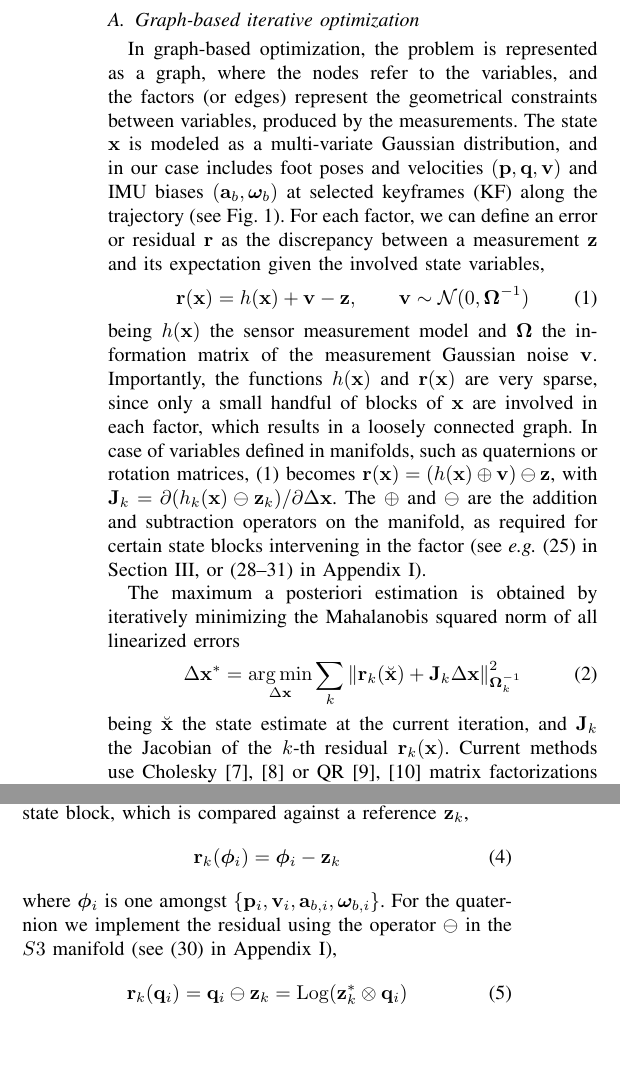
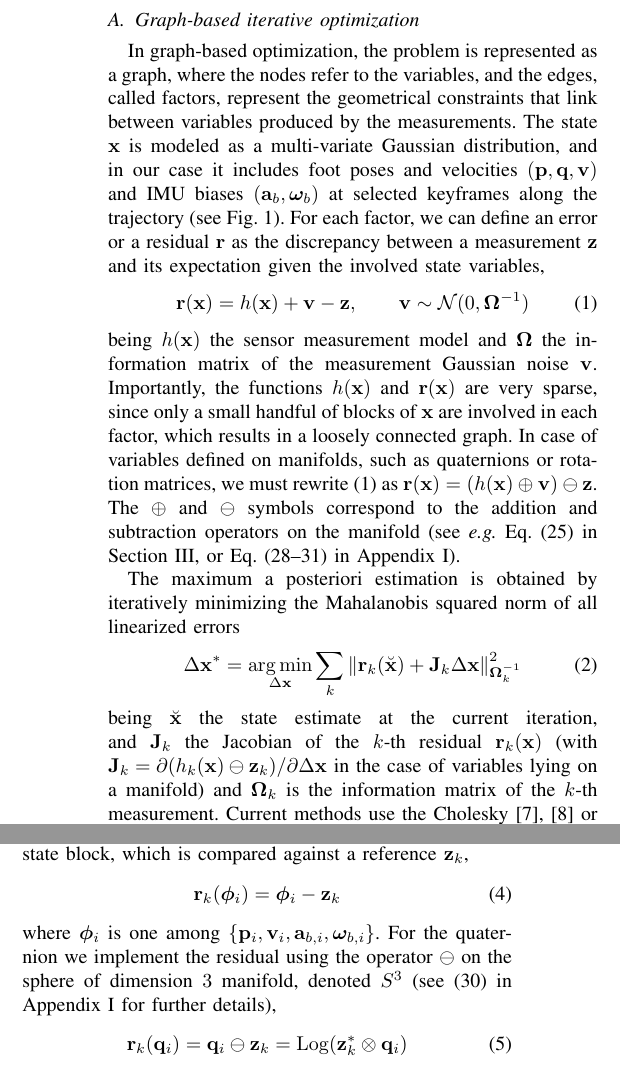
Before and after one commit to nmansard/humanoid-odomimu, a LaTeX paper (main.tex, which reads odometry.tex): two parts of the columns of page 2 of 8, joined at a grey line, cut so that both start at the same text, the shorter picture padded with empty space. Compiled offline with pdfLaTeX.

Commit message:
[Odo] Corrections

```diff
--- a/odometry.tex
+++ b/odometry.tex
@@ -7,11 +7,11 @@
 %%%%%%%%%%%%%%%%%%%%%%%%%%%%%%%%%%%%%%%%%%%%%%%%%%%%%%%%
 \subsection{Graph-based iterative optimization}
 
-In graph-based optimization, the problem is represented as a graph, where the nodes refer to the variables, and the factors (or edges) represent the geometrical constraints between variables, produced by the measurements.
+In graph-based optimization, the problem is represented as a graph, where the nodes refer to the variables, and the edges, called factors, represent the geometrical constraints that link between variables produced by the measurements.
 %
-The state $\bfx$ is modeled as a multi-variate Gaussian distribution, and in our case includes foot poses and velocities $(\bfp,\bfq,\bfv)$ and IMU biases $(\bfa_b,\bw_b)$ at selected keyframes (KF) along the trajectory (see \figRef{fig:factor_graph}).
+The state $\bfx$ is modeled as a multi-variate Gaussian distribution, and in our case it includes foot poses and velocities $(\bfp,\bfq,\bfv)$ and IMU biases $(\bfa_b,\bw_b)$ at selected keyframes along the trajectory (see \figRef{fig:factor_graph}).
 %
-For each factor, we can define an error or residual $\bfr$ as the discrepancy between a measurement $\bfz$ and its expectation given the involved state variables,
+For each factor, we can define an error or a residual $\bfr$ as the discrepancy between a measurement $\bfz$ and its expectation given the involved state variables,
 %
 \begin{equation}
     \bfr(\bfx) = h(\bfx) + \bfv - \bfz, \qquad \bfv \sim \mathcal \cN (0, \bfOmega\inv)\label{eq:error}
@@ -19,8 +19,11 @@ For each factor, we can define an error or residual $\bfr$ as the discrepancy be
 %
 being $h(\bfx)$ the sensor measurement model and $\bfOmega$ the information matrix of the measurement Gaussian noise $\bfv$.
 Importantly, the functions $h(\bfx)$ and $\bfr(\bfx)$ are very sparse, since only a small handful of blocks of $\bfx$ are involved in each factor, which results in a loosely connected graph.
-In case of variables defined in manifolds, such as quaternions or rotation matrices, (\ref{eq:error}) becomes $\bfr(\bfx) = (h(\bfx) \oplus \bfv) \ominus \bfz$, with $\bfJ_k = \partial (h_k(\bfx)\ominus\bfz_k)/\partial \Delta \bfx$.
-The $\oplus$ and $\ominus$ are the addition and subtraction operators on the manifold, as required for certain state blocks intervening in the factor (see \eg~\eqRef{equ:imu_residual} in \secRef{sec:imu}, or \eqsRef{equ:plus_q}{equ:minus_R} in \appRef{sec:derivatives_SO3}).
+In case of variables defined on manifolds, such as quaternions or rotation matrices, we must rewrite~\eqref{eq:error} as \mbox{$\bfr(\bfx) = (h(\bfx) \oplus \bfv) \ominus \bfz$}.
+%, with $\bfJ_k = \partial (h_k(\bfx)\ominus\bfz_k)/\partial \Delta \bfx$.
+The $\oplus$ and $\ominus$ symbols correspond to the addition and subtraction operators on the manifold
+%, as required for certain state blocks intervening in the factor
+(see \eg~Eq.~\eqRef{equ:imu_residual} in \secRef{sec:imu}, or Eq.~\eqsRef{equ:plus_q}{equ:minus_R} in \appRef{sec:derivatives_SO3}).
 
 The maximum a posteriori estimation is obtained by iteratively minimizing the Mahalanobis squared norm of all linearized errors
 %
@@ -28,6 +31,5 @@ The maximum a posteriori estimation is obtained by iteratively minimizing the Ma
   \Delta \bfx^* &= \argmin_{\Delta \bfx} \sum_k \norm{ \bfr_k(\breve\bfx) + \bfJ_k \Delta \bfx }_{\bfOmega_k^{-1}}^2 \label{eq:LeastSquares}
 \end{align}
 %
-being $\breve\bfx$ the state estimate at the current iteration, and $\bfJ_k$ the Jacobian of the $k$-th residual $\bfr_k(\bfx)$.
+being $\breve\bfx$ the state estimate at the current iteration, and $\bfJ_k$ the Jacobian of the $k$-th residual $\bfr_k(\bfx)$ (with \mbox{$\bfJ_k = \partial (h_k(\bfx)\ominus\bfz_k)/\partial \Delta \bfx$} in the case of variables lying on a manifold) and $\bfOmega_k$ is the information matrix of the $k$-th measurement.
 %
-Current methods use Cholesky \cite{Kummerle_icra11,ila_ijrr17} or QR  \cite{Dellaert_ijrr06,Kaess_ijrr11} matrix factorizations to solve for $\Delta\bfx^*$, which is used to update the state.
@@ -69,7 +73,7 @@ Incremental methods \cite{ila_ijrr17,Kaess_ijrr11}, update the problem directly
 
 \subsection{Keyframe variables}
 
-During a biped walk, we take profit of certain situations where precise assumptions can be made. For example, the  foot velocity is null during the support phase. At these selected moments, we create the keyframes that will produce a chain of states. These are linked by the measurements, forming our factor graph (\figRef{fig:factor_graph}). Each KF $\bff_i$ contains the following state blocks: the foot's position, velocity and orientation quaternion, plus the IMU's accelerometer and gyrometer biases,
+During a biped walk, we take profit of certain situations where precise and reliable assumptions can be made. For example, the  foot velocity is null during its support phase. At these selected instants, we create the keyframes that will produce a chain of states. These states are linked by the measurements, forming our factor graph (\figRef{fig:factor_graph}). Each keyframe $\bff_i$ contains the following state blocks: the foot's position, velocity and orientation data, plus the IMU's accelerometer and gyrometer biases,
 %
 \begin{align}
 \bff_i = \begin{bmatrix}
@@ -94,8 +98,8 @@ These include initial position and orientation (orange in the figure), zero velo
 \bfr_k(\bfphi_i) = \bfphi_i - \bfz_k
 \end{align}
 %
-where $\bfphi_i$ is one amongst $\{\bfp_i,\bfv_i,\bfa_{b,i},\bw_{b,i}\}$.
-For the quaternion we implement the residual using the operator $\ominus$ in the $S3$ manifold (see \eqRef{equ:minus_q} in \appRef{sec:derivatives_SO3}),
+where $\bfphi_i$ is one among $\{\bfp_i,\bfv_i,\bfa_{b,i},\bw_{b,i}\}$.
+For the quaternion we implement the residual using the operator $\ominus$ on the sphere of dimension $3$ manifold, denoted $S^3$ (see \eqRef{equ:minus_q} in \appRef{sec:derivatives_SO3} for further details),
 %
 \begin{align}
 \bfr_k(\bfq_i) = \bfq_i\ominus\bfz_k = \Log(\bfz_k^*\ot\bfq_i)
```
Also changed, not shown: odometry.tex (12 more changed lines).
